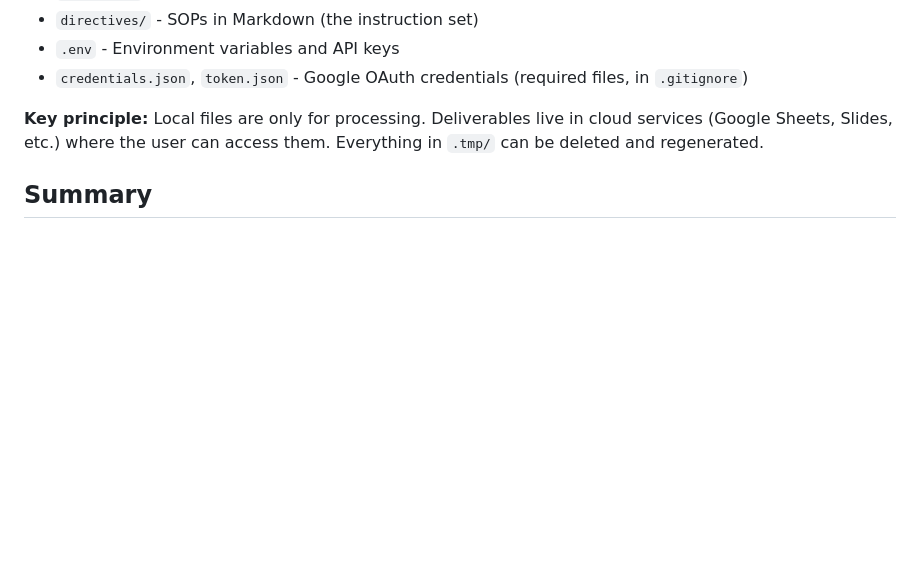
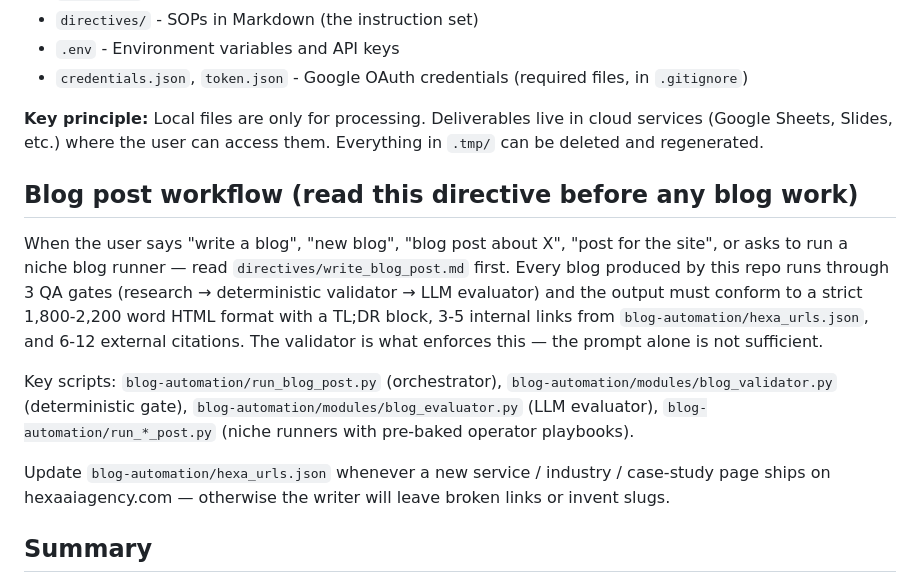
Before and after one commit to Godzilla-lab/Blog-Automation, a Markdown page: AGENTS.md, the part around the change. GitHub-like rendering; blank space fills up the shorter version.

```diff
--- a/AGENTS.md
+++ b/AGENTS.md
@@ -63,6 +63,14 @@ Errors are learning opportunities. When something breaks:
 
 **Key principle:** Local files are only for processing. Deliverables live in cloud services (Google Sheets, Slides, etc.) where the user can access them. Everything in `.tmp/` can be deleted and regenerated.
 
+## Blog post workflow (read this directive before any blog work)
+
+When the user says "write a blog", "new blog", "blog post about X", "post for the site", or asks to run a niche blog runner — read `directives/write_blog_post.md` first. Every blog produced by this repo runs through 3 QA gates (research → deterministic validator → LLM evaluator) and the output must conform to a strict 1,800-2,200 word HTML format with a TL;DR block, 3-5 internal links from `blog-automation/hexa_urls.json`, and 6-12 external citations. The validator is what enforces this — the prompt alone is not sufficient.
+
+Key scripts: `blog-automation/run_blog_post.py` (orchestrator), `blog-automation/modules/blog_validator.py` (deterministic gate), `blog-automation/modules/blog_evaluator.py` (LLM evaluator), `blog-automation/run_*_post.py` (niche runners with pre-baked operator playbooks).
+
+Update `blog-automation/hexa_urls.json` whenever a new service / industry / case-study page ships on hexaaiagency.com — otherwise the writer will leave broken links or invent slugs.
+
 ## Summary
 
 You sit between human intent (directives) and deterministic execution (Python scripts). Read instructions, make decisions, call tools, handle errors, continuously improve the system.
```
Also changed, not shown: CLAUDE.md (+9 -2 lines).
